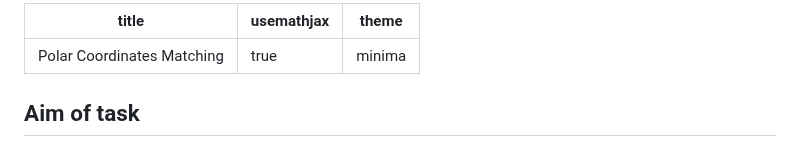
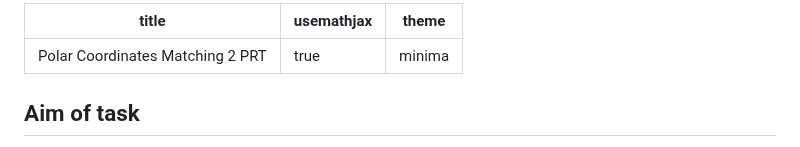
Before and after one commit to IDIAMath/WP-MATH-MA, a Markdown page: docs/2D_polar_coordinates_matching_2_PRT.md, the part around the change. Rendered like a GitHub page.

```diff
--- a/docs/2D_polar_coordinates_matching_2_PRT.md
+++ b/docs/2D_polar_coordinates_matching_2_PRT.md
@@ -1,5 +1,5 @@
 ---
-title: Polar Coordinates Matching
+title: Polar Coordinates Matching 2 PRT
 usemathjax: true
 theme: minima
 ---
```
